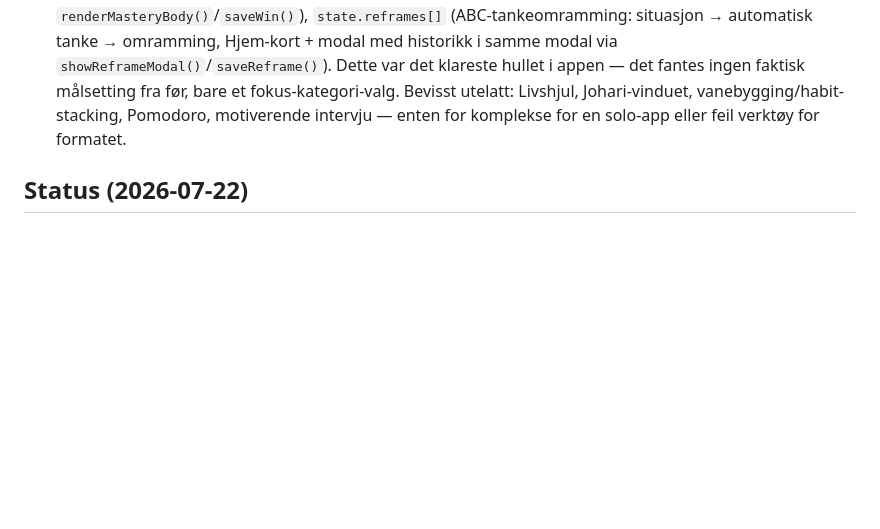
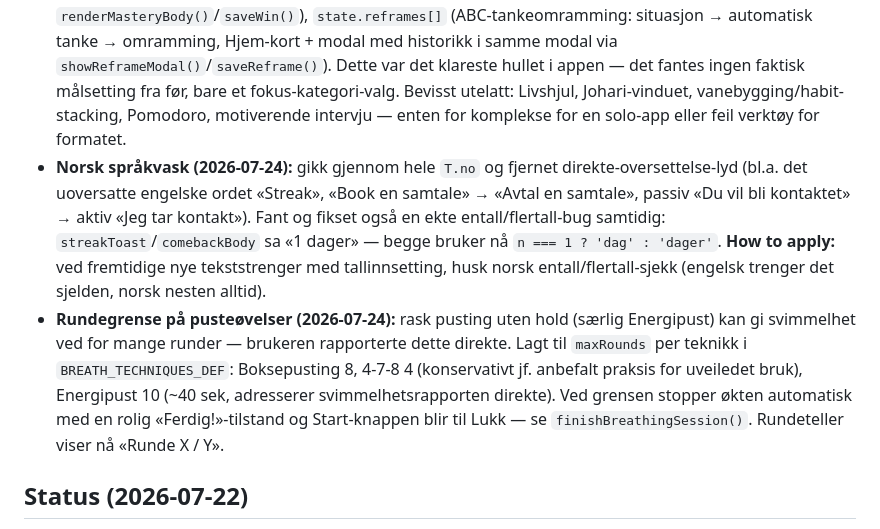
Before and after one commit to Kricliff/keelstone, a Markdown page: CLAUDE.md, the part around the change. GitHub-like rendering; blank space fills up the shorter version.

Commit message:
Document Norwegian copy pass and breathing round limits

```diff
--- a/CLAUDE.md
+++ b/CLAUDE.md
@@ -85,6 +85,8 @@ Fullstendig UX-oppgradering, gjort etter research på ledende meditasjons-/menta
 - **Yoga-positurer gjort tydeligere:** strekfigurene var for abstrakte til å forstå. Forbedret med tykkere strøk (6.5 mot 5), fylte leddprikker ved skulder/hofte, og en subtil gulvlinje for orientering på alle stående/gulv-positurer. Lagt til en kort instruksjonstekst (`POSE_CUES{no,en}`) under positurnavnet i spilleren — det mest pålitelige tiltaket for tydelighet, siden det ikke er avhengig av illustrasjonskvalitet.
 - **Pusteøvelse-orb var ulesbar:** hvit tekst på en hvit/gull-gradient-orb. Byttet til fast mørk teal (`#1f3636`, ikke en CSS-variabel siden orben selv ALDRI endres med lys/mørk modus). **Utvidet til 3 teknikker** (`BREATH_TECHNIQUES_DEF`): Boksepusting (uendret, justerbar tempo-slider, 4 like faser), 4-7-8-pusting (fast 4-7-8 sek, dyp avspenning/søvn) og Energipust (fast 2-2 sek uten hold, årvåkenhet før en krevende økt). Pustemotoren gikk fra hardkodet `brPhase % 4`-indeksering til fasetype-drevet (`in/holdFull/out/holdEmpty`) som støtter vilkårlig antall faser med ulik varighet — se `runBreathTick()`. Ny «Pusteøvelser»-seksjon i Utforsk (samme mønster som Yoga) viser alle tre med kort bruksområde-tekst; Hjem sin hurtigknapp går fortsatt rett til boksepusting.
 - **Tre nye coaching-verktøy (2026-07-24), valgt etter gap-analyse mot etablerte coaching-/mentaltreningsrammeverk:** `state.mainGoal` (ett WOOP-lite mål: tittel/hvorfor/hindring/prosessfokus, kort-mønster likt ritual-builderen, Hjem-kort + modal via `showGoalSetup()`), `state.wins[]` (mestringslogg, ny tredje fane i Fremgang ved siden av Innsikt/Dagbok, `renderMasteryBody()`/`saveWin()`), `state.reframes[]` (ABC-tankeomramming: situasjon → automatisk tanke → omramming, Hjem-kort + modal med historikk i samme modal via `showReframeModal()`/`saveReframe()`). Dette var det klareste hullet i appen — det fantes ingen faktisk målsetting fra før, bare et fokus-kategori-valg. Bevisst utelatt: Livshjul, Johari-vinduet, vanebygging/habit-stacking, Pomodoro, motiverende intervju — enten for komplekse for en solo-app eller feil verktøy for formatet.
+- **Norsk språkvask (2026-07-24):** gikk gjennom hele `T.no` og fjernet direkte-oversettelse-lyd (bl.a. det uoversatte engelske ordet «Streak», «Book en samtale» → «Avtal en samtale», passiv «Du vil bli kontaktet» → aktiv «Jeg tar kontakt»). Fant og fikset også en ekte entall/flertall-bug samtidig: `streakToast`/`comebackBody` sa «1 dager» — begge bruker nå `n === 1 ? 'dag' : 'dager'`. **How to apply:** ved fremtidige nye tekststrenger med tallinnsetting, husk norsk entall/flertall-sjekk (engelsk trenger det sjelden, norsk nesten alltid).
+- **Rundegrense på pusteøvelser (2026-07-24):** rask pusting uten hold (særlig Energipust) kan gi svimmelhet ved for mange runder — brukeren rapporterte dette direkte. Lagt til `maxRounds` per teknikk i `BREATH_TECHNIQUES_DEF`: Boksepusting 8, 4-7-8 4 (konservativt jf. anbefalt praksis for uveiledet bruk), Energipust 10 (~40 sek, adresserer svimmelhetsrapporten direkte). Ved grensen stopper økten automatisk med en rolig «Ferdig!»-tilstand og Start-knappen blir til Lukk — se `finishBreathingSession()`. Rundeteller viser nå «Runde X / Y».
 
 ## Status (2026-07-22)
 
```
